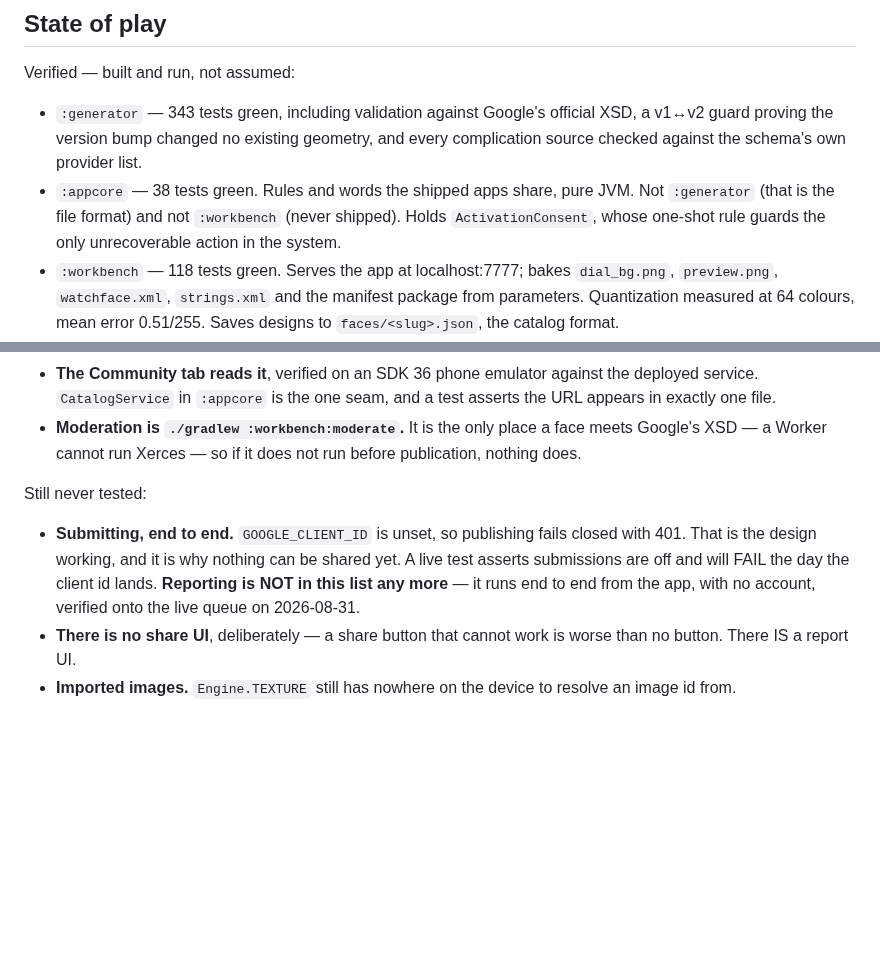
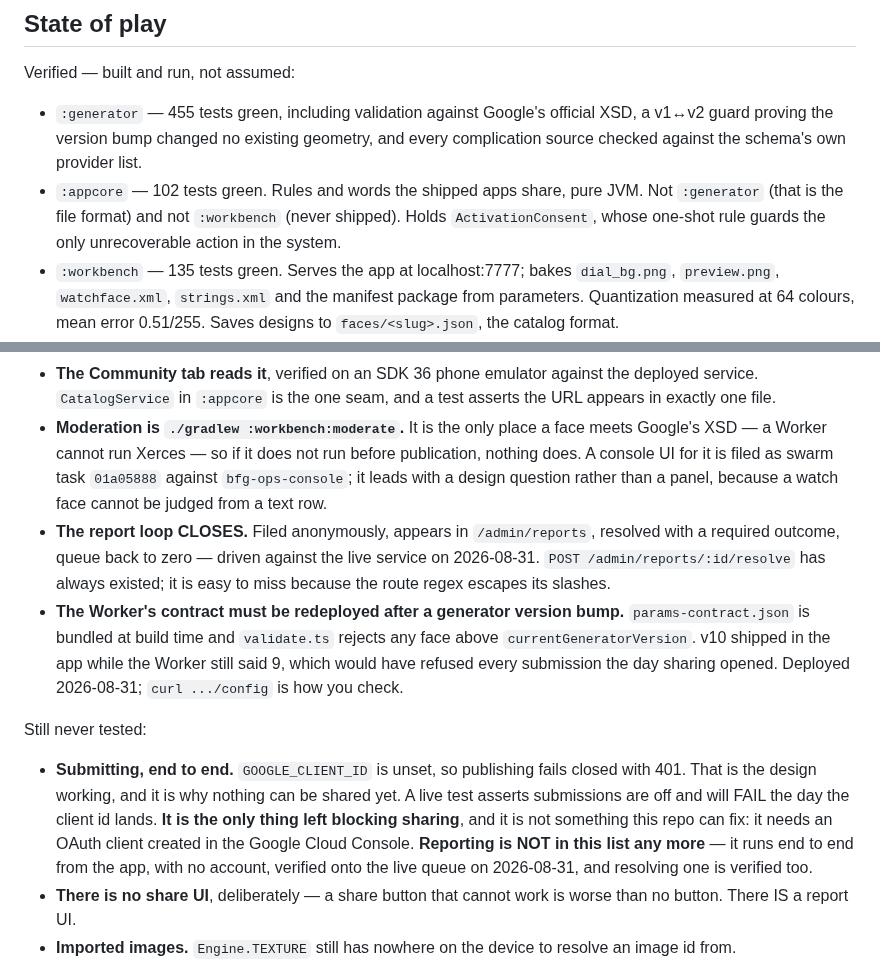
Before and after one commit to miopea/bfg-watchfaces, a Markdown page: CLAUDE.md, 2 parts joined by grey strips. Rendered like a GitHub page; blank space fills up the shorter version.

Commit message:
State of play: the report loop closes, and the Worker's contract drifts
Three things checked against the running service rather than assumed.

The v10 bump left the deployed Worker still validating against
currentGeneratorVersion 9, so every submission would have been refused
the day sharing opened. params-contract.json is bundled at build time;
a generator version bump is therefore also a Worker deploy. Deployed,
and /config now says 10.

The report loop closes end to end: filed anonymously, appeared in
/admin/reports, resolved with a required outcome, queue back to zero.
POST /admin/reports/:id/resolve has always existed — it is easy to miss
because the route regex escapes its slashes, and I claimed it did not
exist before the compiler said otherwise.

The console moderation UI is filed as swarm task 01a05888 against
bfg-ops-console. It leads with a design question rather than a panel:
the ops contract has no image column type, and approving a watch face
from a text row is approving a picture you cannot see.

Test counts refreshed to what the suites actually report.

Co-Authored-By: Claude Opus 5 <noreply@anthropic.com>
Claude-Session: https://claude.ai/code/session_01Hu7NrnLJvuEN53ydSefbDq

```diff
--- a/CLAUDE.md
+++ b/CLAUDE.md
@@ -138,14 +138,14 @@ scripts/deploy.sh                      # build and install to whatever adb sees
 
 Verified — built and run, not assumed:
 
-- `:generator` — 343 tests green, including validation against Google's official
+- `:generator` — 455 tests green, including validation against Google's official
   XSD, a v1↔v2 guard proving the version bump changed no existing geometry, and
   every complication source checked against the schema's own provider list.
-- `:appcore` — 38 tests green. Rules and words the shipped apps share, pure
+- `:appcore` — 102 tests green. Rules and words the shipped apps share, pure
   JVM. Not `:generator` (that is the file format) and not `:workbench` (never
   shipped). Holds `ActivationConsent`, whose one-shot rule guards the only
   unrecoverable action in the system.
-- `:workbench` — 118 tests green. Serves the app at localhost:7777; bakes
+- `:workbench` — 135 tests green. Serves the app at localhost:7777; bakes
   `dial_bg.png`, `preview.png`, `watchface.xml`, `strings.xml` and the manifest
   package from parameters. Quantization measured at 64 colours, mean error
   0.51/255. Saves designs to `faces/<slug>.json`, the catalog format.
@@ -246,16 +246,29 @@ The community catalog is live (2026-08-30):
   test asserts the URL appears in exactly one file.
 - **Moderation is `./gradlew :workbench:moderate`.** It is the only place a face
   meets Google's XSD — a Worker cannot run Xerces — so if it does not run before
-  publication, nothing does.
+  publication, nothing does. A console UI for it is filed as swarm task
+  `01a05888` against `bfg-ops-console`; it leads with a design question rather
+  than a panel, because a watch face cannot be judged from a text row.
+- **The report loop CLOSES.** Filed anonymously, appears in `/admin/reports`,
+  resolved with a required outcome, queue back to zero — driven against the
+  live service on 2026-08-31. `POST /admin/reports/:id/resolve` has always
+  existed; it is easy to miss because the route regex escapes its slashes.
+- **The Worker's contract must be redeployed after a generator version bump.**
+  `params-contract.json` is bundled at build time and `validate.ts` rejects any
+  face above `currentGeneratorVersion`. v10 shipped in the app while the Worker
+  still said 9, which would have refused every submission the day sharing
+  opened. Deployed 2026-08-31; `curl .../config` is how you check.
 
 Still never tested:
 
 - **Submitting, end to end.** `GOOGLE_CLIENT_ID` is unset, so publishing fails
   closed with 401. That is the design working, and it is why nothing can be
   shared yet. A live test asserts submissions are off and will FAIL the day the
-  client id lands. **Reporting is NOT in this list any more** — it runs end to
-  end from the app, with no account, verified onto the live queue on
-  2026-08-31.
+  client id lands. **It is the only thing left blocking sharing**, and it is
+  not something this repo can fix: it needs an OAuth client created in the
+  Google Cloud Console. **Reporting is NOT in this list any more** — it runs
+  end to end from the app, with no account, verified onto the live queue on
+  2026-08-31, and resolving one is verified too.
 - **There is no share UI**, deliberately — a share button that cannot work is
   worse than no button. There IS a report UI.
 - **Imported images.** `Engine.TEXTURE` still has nowhere on the device to
```
